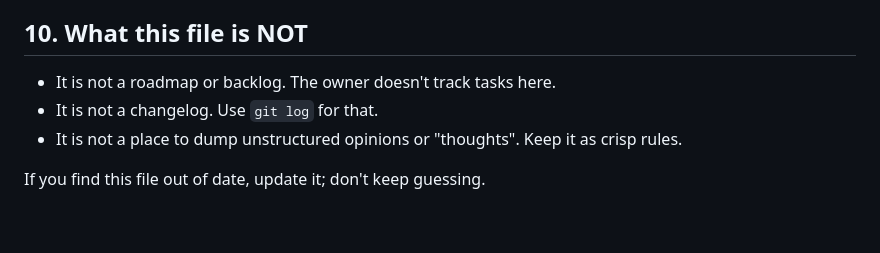
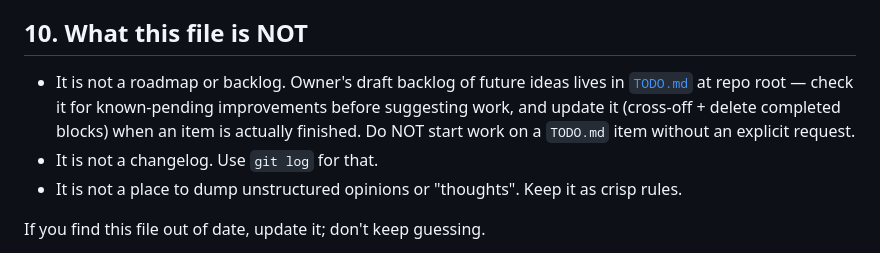
Before and after one commit to LoyEgor/pc-coop-games, a Markdown page: CLAUDE.md, the part around the change. Rendered like a GitHub page; blank space fills up the shorter version.

```diff
--- a/CLAUDE.md
+++ b/CLAUDE.md
@@ -232,7 +232,7 @@ When asked to make changes:
 
 ## 10. What this file is NOT
 
-- It is not a roadmap or backlog. The owner doesn't track tasks here.
+- It is not a roadmap or backlog. Owner's draft backlog of future ideas lives in [`TODO.md`](TODO.md) at repo root — check it for known-pending improvements before suggesting work, and update it (cross-off + delete completed blocks) when an item is actually finished. Do NOT start work on a `TODO.md` item without an explicit request.
 - It is not a changelog. Use `git log` for that.
 - It is not a place to dump unstructured opinions or "thoughts". Keep it as crisp rules.
 
```
Also changed, not shown: TODO.md (added, +48 -0 lines).
